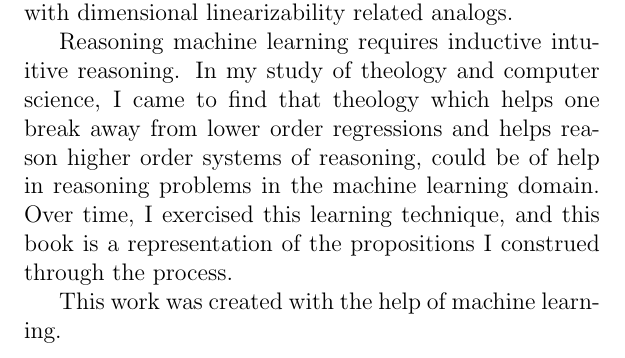
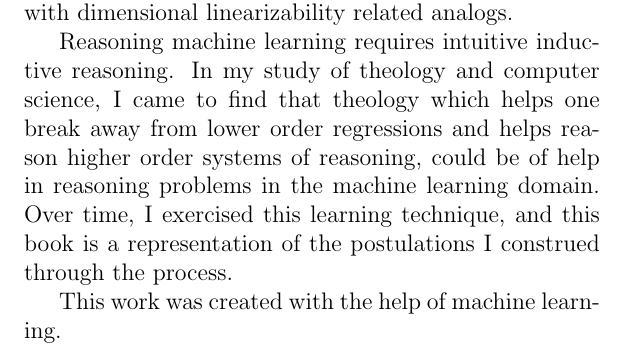
Before and after one commit to asadhasan832/TheologyOfMLBook, a LaTeX thesis (TheologyOfML.tex): part of page 3 of 28, cut so that both start at the same text. Compiled offline with pdfLaTeX.

Commit message:
Add Theology of ML.

```diff
--- a/TheologyOfML.tex
+++ b/TheologyOfML.tex
@@ -47,7 +47,7 @@
 
 \indent \indent I am a machine learning enthusiast and evangelist, who started their software engineering career at the age of sixteen, now aged thirty-three. I work on projects in the machine learning and deterministic computation domains. What prompted me to write this book was how I myself struggled with knowledge transfer as a learning technique, but over time gradually became better at it, by performing cross knowledge domain learning, and working as a generalist with specialists. This book draws inspiration from theological reasoning and draws parallel with dimensional linearizability related analogs.
 
-\indent Reasoning machine learning requires inductive intuitive reasoning. In my study of theology and computer science, I came to find that theology which helps one break away from lower order regressions and helps reason higher order systems of reasoning, could be of help in reasoning problems in the machine learning domain. Over time, I exercised this learning technique, and this book is a representation of the propositions I construed through the process.
+\indent Reasoning machine learning requires intuitive inductive reasoning. In my study of theology and computer science, I came to find that theology which helps one break away from lower order regressions and helps reason higher order systems of reasoning, could be of help in reasoning problems in the machine learning domain. Over time, I exercised this learning technique, and this book is a representation of the postulations I construed through the process.
 
 \indent This work was created with the help of machine learning.
 \chapter*{Chapter 1: Theology of Integrity}
```
Also changed, not shown: TheologyOfML.pdf.
